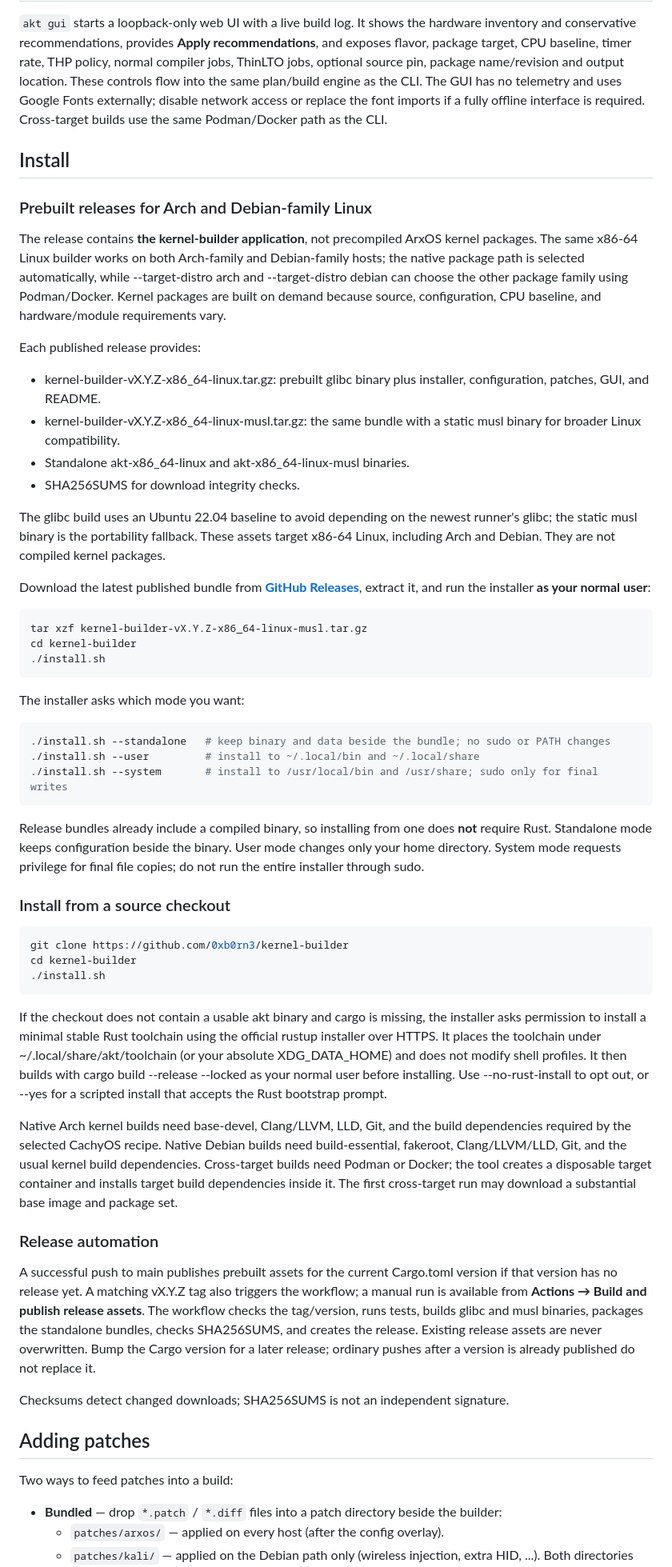
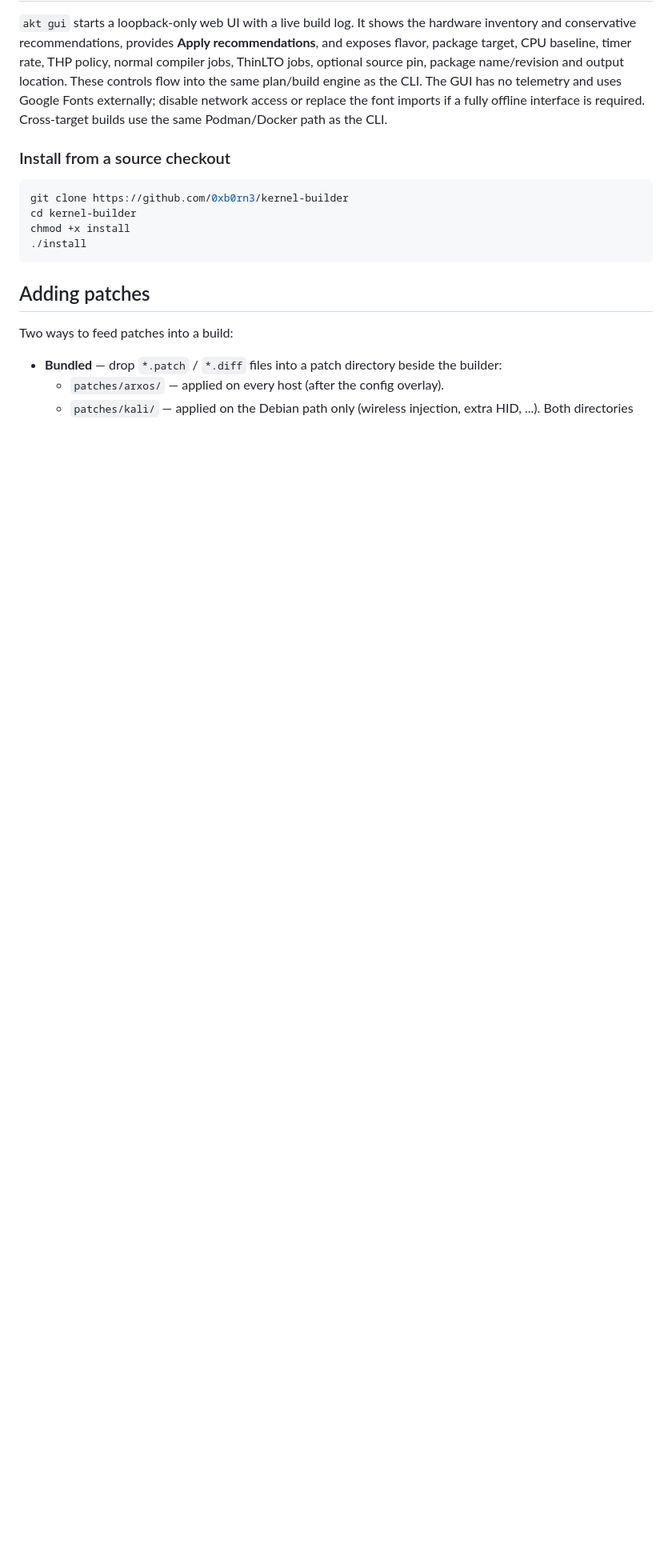
Before and after one commit to 0xb0rn3/kernel-builder, a Markdown page: README.md, the part around the change. Shown at 80% size. Rendered like a GitHub page; blank space fills up the shorter version.

Commit message:
Revise installation instructions in README.md
Removed installation instructions for prebuilt releases and source checkout.

```diff
--- a/README.md
+++ b/README.md
@@ -187,78 +187,14 @@ as the CLI. The GUI has no telemetry and uses Google Fonts externally; disable n
 replace the font imports if a fully offline interface is required. Cross-target builds use the same
 Podman/Docker path as the CLI.
 
-## Install
-
-### Prebuilt releases for Arch and Debian-family Linux
-
-The release contains **the kernel-builder application**, not precompiled ArxOS kernel packages. The
-same x86-64 Linux builder works on both Arch-family and Debian-family hosts; the native package path
-is selected automatically, while --target-distro arch and --target-distro debian can choose the
-other package family using Podman/Docker. Kernel packages are built on demand because source,
-configuration, CPU baseline, and hardware/module requirements vary.
-
-Each published release provides:
-
-- kernel-builder-vX.Y.Z-x86_64-linux.tar.gz: prebuilt glibc binary plus installer, configuration, patches, GUI, and README.
-- kernel-builder-vX.Y.Z-x86_64-linux-musl.tar.gz: the same bundle with a static musl binary for broader Linux compatibility.
-- Standalone akt-x86_64-linux and akt-x86_64-linux-musl binaries.
-- SHA256SUMS for download integrity checks.
-
-The glibc build uses an Ubuntu 22.04 baseline to avoid depending on the newest runner's glibc;
-the static musl binary is the portability fallback. These assets target x86-64 Linux, including
-Arch and Debian. They are not compiled kernel packages.
-
-Download the latest published bundle from **[GitHub Releases](https://github.com/0xb0rn3/kernel-builder/releases)**, extract it, and run the installer **as your normal user**:
-
-~~~sh
-tar xzf kernel-builder-vX.Y.Z-x86_64-linux-musl.tar.gz
-cd kernel-builder
-./install.sh
-~~~
-
-The installer asks which mode you want:
-
-~~~sh
-./install.sh --standalone   # keep binary and data beside the bundle; no sudo or PATH changes
-./install.sh --user         # install to ~/.local/bin and ~/.local/share
-./install.sh --system       # install to /usr/local/bin and /usr/share; sudo only for final writes
-~~~
-
-Release bundles already include a compiled binary, so installing from one does **not** require Rust.
-Standalone mode keeps configuration beside the binary. User mode changes only your home directory.
-System mode requests privilege for final file copies; do not run the entire installer through sudo.
-
 ### Install from a source checkout
 
 ~~~sh
 git clone https://github.com/0xb0rn3/kernel-builder
 cd kernel-builder
-./install.sh
+chmod +x install
+./install
 ~~~
-
-If the checkout does not contain a usable akt binary and cargo is missing, the installer asks
-permission to install a minimal stable Rust toolchain using the official rustup installer over
-HTTPS. It places the toolchain under ~/.local/share/akt/toolchain (or your absolute XDG_DATA_HOME)
-and does not modify shell profiles. It then builds with cargo build --release --locked as your normal
-user before installing. Use --no-rust-install to opt out, or --yes for a scripted install that
-accepts the Rust bootstrap prompt.
-
-Native Arch kernel builds need base-devel, Clang/LLVM, LLD, Git, and the build dependencies required
-by the selected CachyOS recipe. Native Debian builds need build-essential, fakeroot, Clang/LLVM/LLD,
-Git, and the usual kernel build dependencies. Cross-target builds need Podman or Docker; the tool
-creates a disposable target container and installs target build dependencies inside it. The first
-cross-target run may download a substantial base image and package set.
-
-### Release automation
-
-A successful push to main publishes prebuilt assets for the current Cargo.toml version if that
-version has no release yet. A matching vX.Y.Z tag also triggers the workflow; a manual run is
-available from **Actions → Build and publish release assets**. The workflow checks the tag/version,
-runs tests, builds glibc and musl binaries, packages the standalone bundles, checks SHA256SUMS, and
-creates the release. Existing release assets are never overwritten. Bump the Cargo version for a
-later release; ordinary pushes after a version is already published do not replace it.
-
-Checksums detect changed downloads; SHA256SUMS is not an independent signature.
 
 ## Adding patches
 
```
